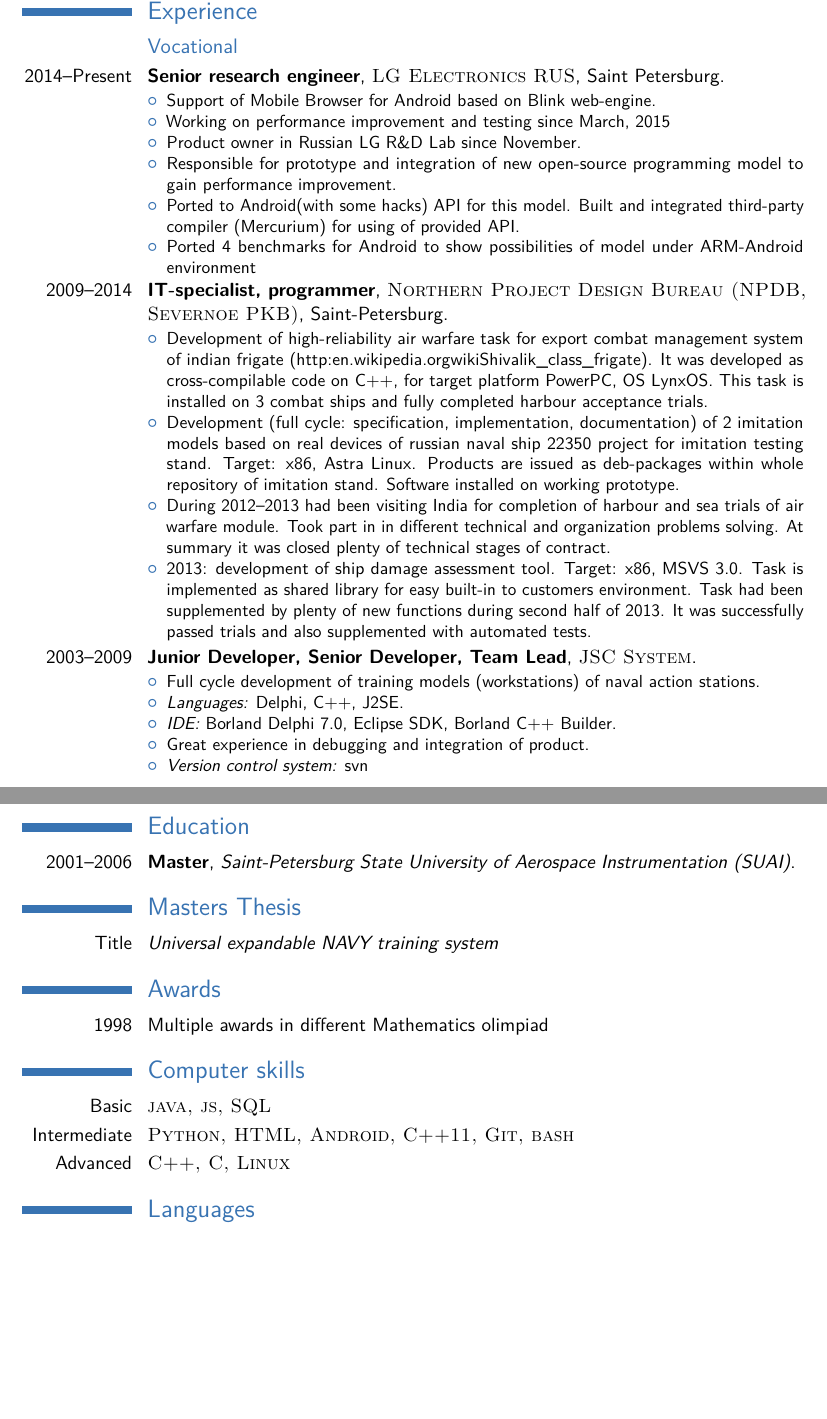
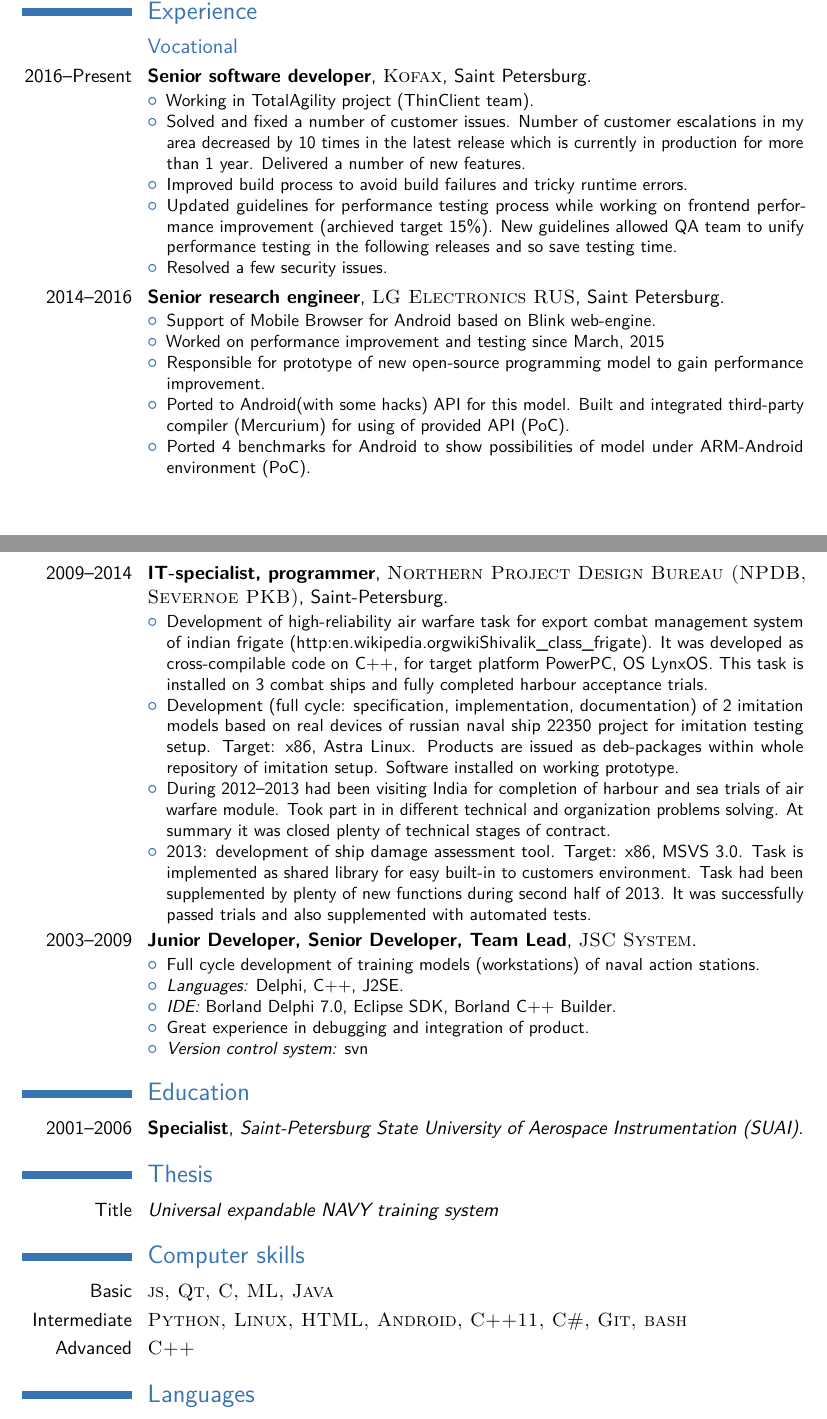
Before and after one commit to grindaah/cv, a LaTeX CV (cv_7.tex): two parts of pages 1 and 2 of 2, joined at a grey line, cut so that both start at the same text, the shorter picture padded with empty space. Compiled offline with pdfLaTeX.

Commit message:
update for march 2021

```diff
--- a/cv_7.tex
+++ b/cv_7.tex
@@ -74,20 +74,29 @@
 \section{Experience}
 
 \subsection{Vocational}
-\cventry{2014--Present}{Senior research engineer}{\textsc{LG Electronics RUS}}{Saint Petersburg}{}{
+\cventry{2016--Present}{Senior software developer}{\textsc{Kofax}}{Saint Petersburg}{}{
+\begin{itemize}
+	\item Working in TotalAgility project (ThinClient team).
+	\item Solved and fixed a number of customer issues. Number of customer escalations in my area decreased by 10 times in the latest release which is currently in production for more than 1 year. Delivered a number of new features.
+	\item Improved build process to avoid build failures and tricky runtime errors.
+	\item Updated guidelines for performance testing process while working on frontend performance improvement (archieved target 15\%). New guidelines allowed QA team to unify performance testing in the following releases and so save testing time.
+	\item Resolved a few security issues.
+\end{itemize}}
+%%------------------------------------------------
+
+\cventry{2014--2016}{Senior research engineer}{\textsc{LG Electronics RUS}}{Saint Petersburg}{}{
 \begin{itemize}
 	\item Support of Mobile Browser for Android based on Blink web-engine.
-	\item Working on performance improvement and testing since March, 2015
-	\item Product owner in Russian LG R\&D Lab since November.
-	\item Responsible for prototype and integration of new open-source programming model to gain performance improvement.
-	\item Ported to Android(with some hacks) API for this model. Built and integrated third-party compiler (Mercurium) for using of provided API.
-	\item Ported 4 benchmarks for Android to show possibilities of model under ARM-Android environment
+	\item Worked on performance improvement and testing since March, 2015
+	\item Responsible for prototype of new open-source programming model to gain performance improvement.
+	\item Ported to Android(with some hacks) API for this model. Built and integrated third-party compiler (Mercurium) for using of provided API (PoC).
+	\item Ported 4 benchmarks for Android to show possibilities of model under ARM-Android environment (PoC).
 \end{itemize}}
 %%------------------------------------------------
 \cventry{2009--2014}{IT-specialist, programmer}{\textsc{Northern Project Design Bureau (NPDB, Severnoe PKB)}}{Saint-Petersburg}{}{
 \begin{itemize}
 	\item Development of high-reliability air warfare task for export combat management system of indian frigate (http:\/\/en.wikipedia.org\/wiki\/Shivalik\_class\_frigate). It was developed as cross-compilable code on C++, for target platform PowerPC, OS LynxOS. This task is installed on 3 combat ships and fully completed harbour acceptance trials.
-	\item Development (full cycle: specification, implementation, documentation) of 2 imitation models based on real devices of russian naval ship 22350 project for imitation testing stand. Target: x86, Astra Linux. Products are issued as deb-packages within whole repository of imitation stand. Software installed on working prototype.
+	\item Development (full cycle: specification, implementation, documentation) of 2 imitation models based on real devices of russian naval ship 22350 project for imitation testing setup. Target: x86, Astra Linux. Products are issued as deb-packages within whole repository of imitation setup. Software installed on working prototype.
 	\item During 2012--2013 had been visiting India for completion of harbour and sea trials of air warfare module. Took part in in different technical and organization problems solving. At summary it was closed plenty of technical stages of contract.
 	\item 2013: development of ship damage assessment tool. Target: x86, MSVS 3.0. Task is implemented as shared library for easy built-in to customers environment. Task had been supplemented by plenty of new functions during second half of 2013. It was successfully passed trials and also supplemented with automated tests.
 \end{itemize}}
@@ -108,23 +117,21 @@
 %	EDUCATION SECTION
 %----------------------------------------------------------------------------------------
 \section{Education}
-\cventry{2001--2006}{Master}{Saint-Petersburg State University of Aerospace Instrumentation (SUAI)}{}{}{}  % Arguments not required can be left empty
-\section{Masters Thesis}
+\cventry{2001--2006}{Specialist}{Saint-Petersburg State University of Aerospace Instrumentation (SUAI)}{}{}{}  % Arguments not required can be left empty
+\section{Thesis}
 \cvitem{Title}{\emph{Universal expandable NAVY training system}}
 %\cvitem{Supervisors}{Professor James Smith \& Associate Professor Jane Smith}
 %\cvitem{Description}{This thesis explored the idea that money has been the cause of untold anguish and suffering in the world. I found that it has, in fact, not.}
 %----------------------------------------------------------------------------------------
 %	AWARDS SECTION
 %----------------------------------------------------------------------------------------
-\section{Awards}
-\cvitem{1998}{Multiple awards in different Mathematics olimpiad}
 %----------------------------------------------------------------------------------------
 %	COMPUTER SKILLS SECTION
 %----------------------------------------------------------------------------------------
 \section{Computer skills}
-\cvitem{Basic}{\textsc{java, js, SQL}}
-\cvitem{Intermediate}{\textsc{Python, HTML, Android, C++11, Git, bash}}
-\cvitem{Advanced}{\textsc{C++, C, Linux}}
+\cvitem{Basic}{\textsc{js, Qt, C, ML, Java}}
+\cvitem{Intermediate}{\textsc{Python, Linux, HTML, Android, C++11, C\#, Git, bash}}
+\cvitem{Advanced}{\textsc{C++}}
 %----------------------------------------------------------------------------------------
 %	COMMUNICATION SKILLS SECTION
 %----------------------------------------------------------------------------------------
```
